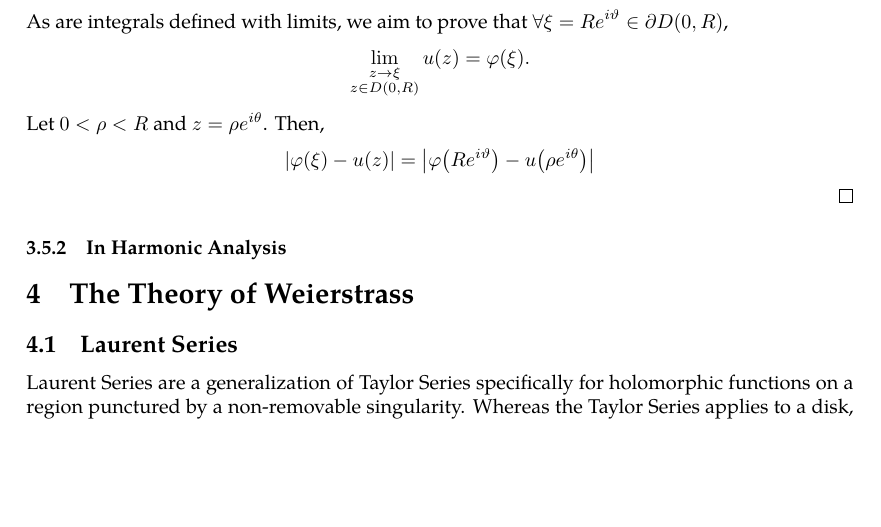
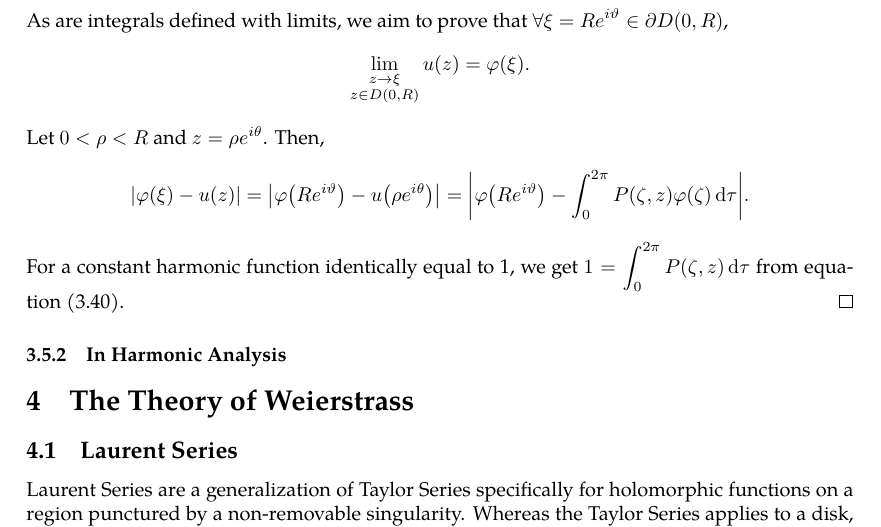
Before and after one commit to slipperking/complex-analysis-latex, a LaTeX document (main.tex): part of page 62 of 62 before the commit and part of page 62 of 63 after it, cut so that both start at the same text, the shorter picture padded with empty space. Compiled offline with pdfLaTeX.

Commit message:
overleaf_to_git (Sat Jun 14 13:48:19 2025 -0700): update main.tex from r12103 to r12109

```diff
--- a/main.tex
+++ b/main.tex
@@ -1548,7 +1548,8 @@ A fundamental problem in the theory of partial differential equations is to find
     Since \(P(\zeta,z)=\frac{1}{4\pi}\paren{\frac{\zeta+z}{\zeta-z}+\frac{\overline{\zeta}+\overline{z}}{\overline{\zeta}-\overline{z}}}\), it follows that from equation~\eqref{eq:laplaciancomplexform}, \(\Delta_z P(\zeta,z)=4\pdv{P(\zeta,z)}{z}{\overline{z}}=0\) (since each term is independent of either \(z\) or \(\overline{z}\)). Then by \autoref{thm:leibnizintegralrule}, equation~\eqref{eq:dirichletproblemwithlaplaceequationsolution} becomes \[\Delta u(z)=\Delta\int_0^{2\pi}\varphi(\zeta)P(\zeta,z)\dd{\tau}=\int_0^{2\pi}\Delta\qty[\varphi(\zeta)P(\zeta,z)]\dd{\tau}=0.\]
     As are integrals defined with limits, we aim to prove that \(\forall\xi=Re^{i\vartheta}\in\partial D(0,R)\), \[\lim_{\substack{z\to\xi\\z\in D(0,R)}}u(z)=\varphi(\xi).\]
     Let \(0<\rho<R\) and \(z=\rho e^{i\theta}\). Then,
-    \[\abs{\varphi(\xi)-u(z)}=\abs{\varphi\qty(Re^{i\vartheta})-u\qty(\rho e^{i\theta})}\]
+    \[\abs{\varphi(\xi)-u(z)}=\abs{\varphi\qty(Re^{i\vartheta})-u\qty(\rho e^{i\theta})}=\abs{\varphi\qty(Re^{i\vartheta})-\int_0^{2\pi}P(\zeta,z)\varphi\qty(\zeta)\dd{\tau}}.\]
+    For a constant harmonic function identically equal to 1, we get \(1=\int_0^{2\pi}P(\zeta,z)\dd{\tau}\) from equation~\eqref{eq:poissonintegralformula2}.
 \end{proof}
 \subsubsection{In Harmonic Analysis}
 \section{The Theory of Weierstrass}
```
